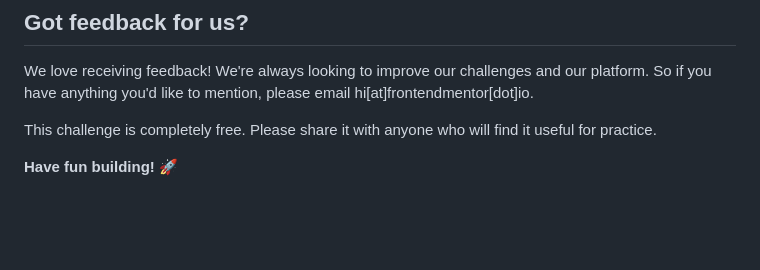
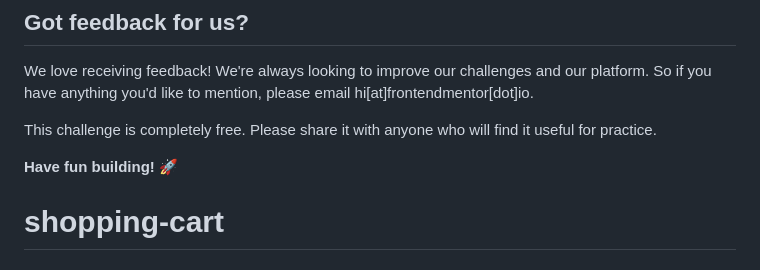
Before and after one commit to victory946/shopping-cart, a Markdown page: README.md, the part around the change. Drawn GitHub-style; blank space fills up the shorter version.

```diff
--- a/README.md
+++ b/README.md
@@ -98,3 +98,4 @@ We love receiving feedback! We're always looking to improve our challenges and o
 This challenge is completely free. Please share it with anyone who will find it useful for practice.
 
 **Have fun building!** 🚀
+# shopping-cart
```
